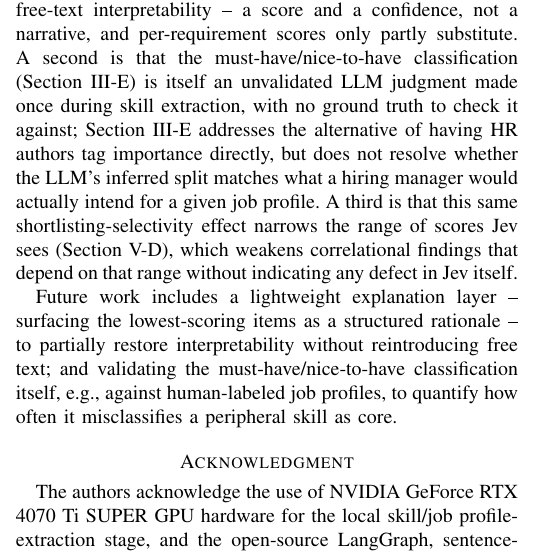
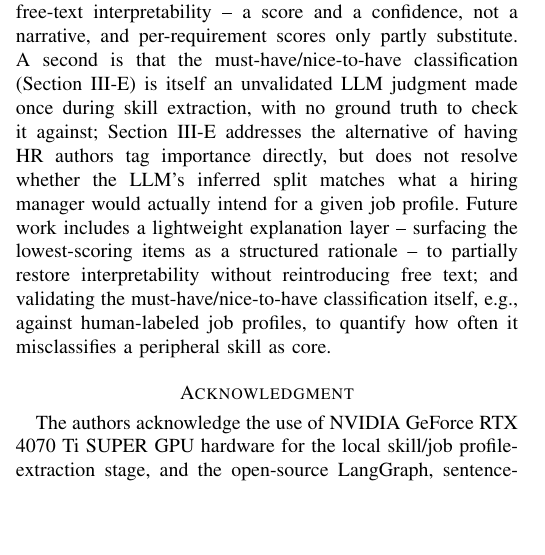
Before and after one commit to jessieangelicauni/hire-rank, a LaTeX paper (docs/paper2_jev.tex): part of one column of page 5 of 6, cut so that both start at the same text, the shorter picture padded with empty space. Compiled offline with pdfLaTeX.

Commit message:
docs: remove third limitation about narrowed score range from restriction of range

```diff
--- a/docs/paper2_jev.tex
+++ b/docs/paper2_jev.tex
@@ -251,8 +251,7 @@ As shown in Table~\ref{tab_comparison}, this system is not better in every way:
 \section{Conclusion}
 This paper replaced the free-text assessment and iterative tournament-ranking stages of an existing pipeline with Jev, TypeSafe AI's first System One Model, and validated three adaptations -- criteria-grounded question design, multi-call ensemble averaging, and must-have/nice-to-have skill classification for shortlisting correction -- each motivated by a reliability problem observed in practice. The result is not a uniform improvement (Table~\ref{tab_comparison}): it trades a little ranking stability and all free-text interpretability for roughly half the model calls, no tournament infrastructure, and a native calibrated confidence the prior system never had. Criteria-grounded design is strongly validated for the per-requirement Score questions ($r=0.844$, $n=869$) and, with a smaller pooled effect, for seniority and education ($r=0.34$); the single, low-$n$ overall-fit question does not reach significance alone. This paper also corrects a shortlisting-stage defect, found using per-requirement score decomposition, by classifying each job profile's technical skills as must-have or nice-to-have during extraction and gating shortlisting on the must-have subset, so a candidate can no longer be admitted on peripheral skills alone. Applied to the full corpus, this excludes 24 of 259 previously-admitted candidates (9.3\%), most sharply for the full-stack-engineer role that motivated it (9 of 33, 27\%); a reliability replication on the resulting smaller pool reproduces ranking convergence and the criteria-grounded confidence gain, though internal coherence and the seniority/education effect weaken under the resulting pool's narrower score range.
 
-A limitation is that this work trades away the prior system's free-text interpretability -- a score and a confidence, not a narrative, and per-requirement scores only partly substitute. A second is that the must-have/nice-to-have classification (Section III-E) is itself an unvalidated LLM judgment made once during skill extraction, with no ground truth to check it against; Section III-E addresses the alternative of having HR authors tag importance directly, but does not resolve whether the LLM's inferred split matches what a hiring manager would actually intend for a given job profile. A third is that this same shortlisting-selectivity effect narrows the range of scores Jev sees (Section V-D), which weakens correlational findings that depend on that range without indicating any defect in Jev itself.
-
+A limitation is that this work trades away the prior system's free-text interpretability -- a score and a confidence, not a narrative, and per-requirement scores only partly substitute. A second is that the must-have/nice-to-have classification (Section III-E) is itself an unvalidated LLM judgment made once during skill extraction, with no ground truth to check it against; Section III-E addresses the alternative of having HR authors tag importance directly, but does not resolve whether the LLM's inferred split matches what a hiring manager would actually intend for a given job profile.
 Future work includes a lightweight explanation layer -- surfacing the lowest-scoring items as a structured rationale -- to partially restore interpretability without reintroducing free text; and validating the must-have/nice-to-have classification itself, e.g., against human-labeled job profiles, to quantify how often it misclassifies a peripheral skill as core.
 
 \section*{Acknowledgment}
```
